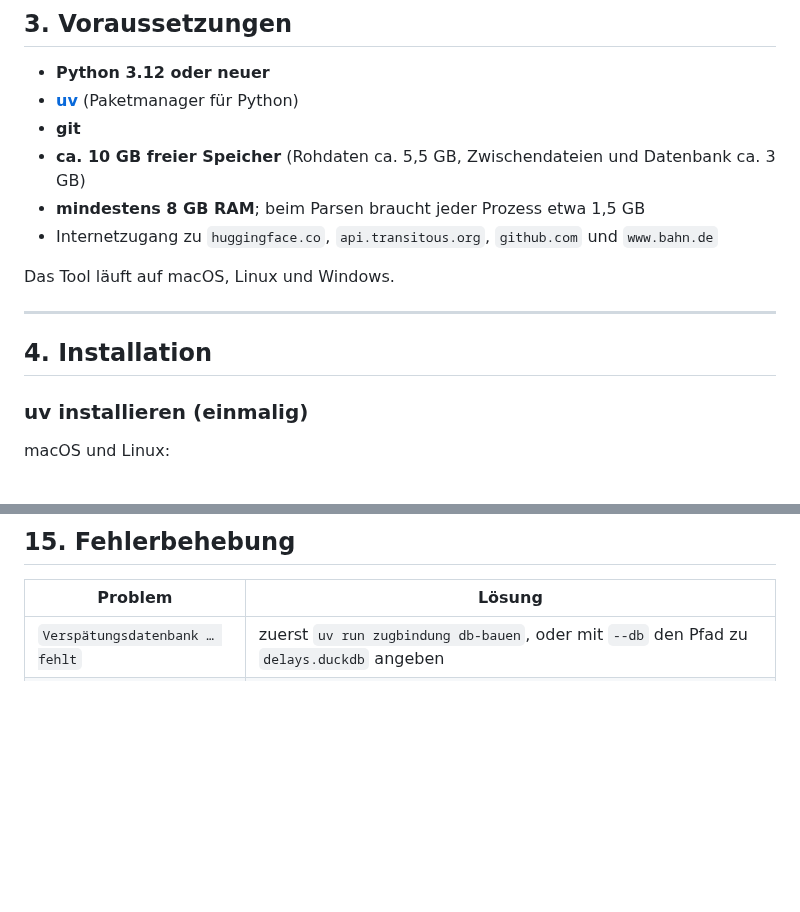
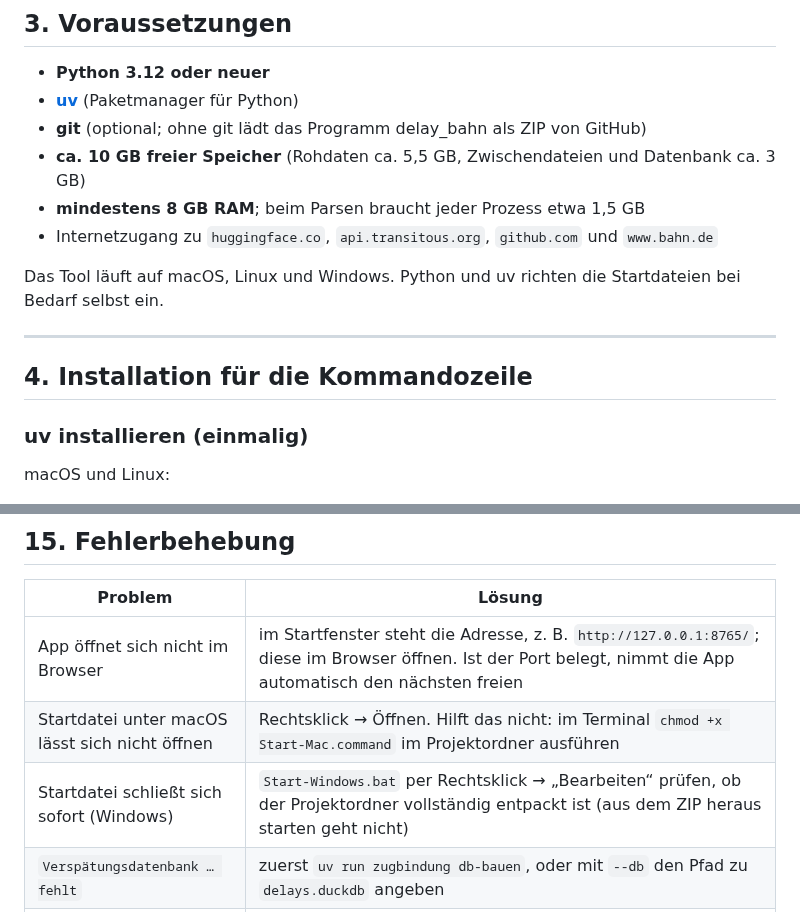
Before and after one commit to Pustimba/karten, a Markdown page: README.md, 2 parts joined by grey strips. Drawn GitHub-style; blank space fills up the shorter version.

```diff
--- a/README.md
+++ b/README.md
@@ -91,16 +127,16 @@ Drei Befehle:
 
 * **Python 3.12 oder neuer**
 * **[uv](https://docs.astral.sh/uv/)** (Paketmanager für Python)
-* **git**
+* **git** (optional; ohne git lädt das Programm delay_bahn als ZIP von GitHub)
 * **ca. 10 GB freier Speicher** (Rohdaten ca. 5,5 GB, Zwischendateien und Datenbank ca. 3 GB)
 * **mindestens 8 GB RAM**; beim Parsen braucht jeder Prozess etwa 1,5 GB
 * Internetzugang zu `huggingface.co`, `api.transitous.org`, `github.com` und `www.bahn.de`
 
-Das Tool läuft auf macOS, Linux und Windows.
+Das Tool läuft auf macOS, Linux und Windows. Python und uv richten die Startdateien bei Bedarf selbst ein.
 
 ---
 
-## 4. Installation
+## 4. Installation für die Kommandozeile
 
 ### uv installieren (einmalig)
 
@@ -368,6 +404,9 @@ Danach liefert z. B. `http://localhost:8000/api/journeys?from=…&to=…&departu
 
 | Problem | Lösung |
 |---|---|
+| App öffnet sich nicht im Browser | im Startfenster steht die Adresse, z. B. `http://127.0.0.1:8765/`; diese im Browser öffnen. Ist der Port belegt, nimmt die App automatisch den nächsten freien |
+| Startdatei unter macOS lässt sich nicht öffnen | Rechtsklick → Öffnen. Hilft das nicht: im Terminal `chmod +x Start-Mac.command` im Projektordner ausführen |
+| Startdatei schließt sich sofort (Windows) | `Start-Windows.bat` per Rechtsklick → „Bearbeiten“ prüfen, ob der Projektordner vollständig entpackt ist (aus dem ZIP heraus starten geht nicht) |
 | `Verspätungsdatenbank … fehlt` | zuerst `uv run zugbindung db-bauen`, oder mit `--db` den Pfad zu `delays.duckdb` angeben |
 | Falscher Start- oder Zielhalt | anders schreiben, z. B. `"Stolberg (Rheinl) Hbf"`, `"Hamm (Westf) Hbf"`, `"Frankfurt (Main) Hbf"`. Oder die Transitous-ID direkt angeben, z. B. `--von de-DELFI_de:12071:900445010`. IDs findest du unter `https://api.transitous.org/api/v1/geocode?text=Forst%20Bahnhof&type=STOP` |
 | `Kein Halt in 'cottbus' … gefunden` | wie oben: andere Schreibweise oder ID aus der ausgegebenen Liste verwenden |
```
Also changed, not shown: other parts of README.md (+50 -6 lines), docs/screenshot_suche.png (added), 11 other files.
